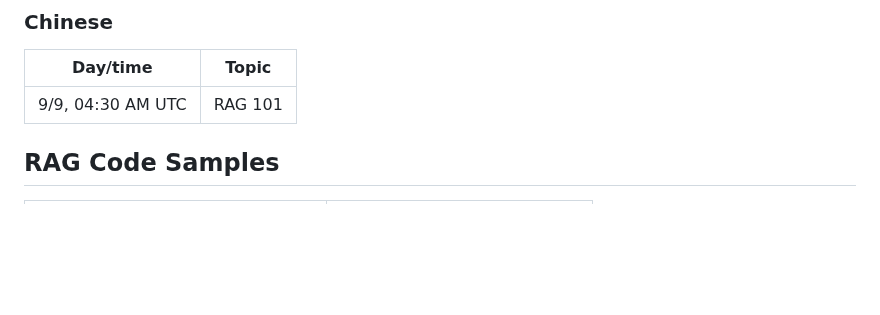
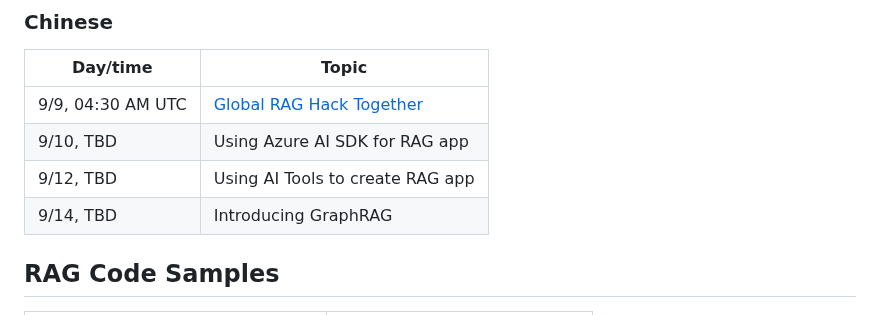
Before and after one commit to microsoft/RAG_Hack, a Markdown page: README.md, the part around the change. Drawn GitHub-style; blank space fills up the shorter version.

Commit message:
Update README.md with Chinese sessions

```diff
--- a/README.md
+++ b/README.md
@@ -61,7 +61,10 @@ The streams start on **September 3rd** and ends on **September 13th**. Join us!
 
 | Day/time              | Topic                  |
 | --------------------- | ---------------------- |
-| 9/9, 04:30 AM UTC     | RAG 101                |
+| 9/9, 04:30 AM UTC     | [Global RAG Hack Together](https://www.huodongxing.com/event/7767646570723) |
+| 9/10, TBD             | Using Azure AI SDK for RAG app |
+| 9/12, TBD             | Using AI Tools to create RAG app |
+| 9/14, TBD             | Introducing GraphRAG |
 
 
 ## RAG Code Samples
```
